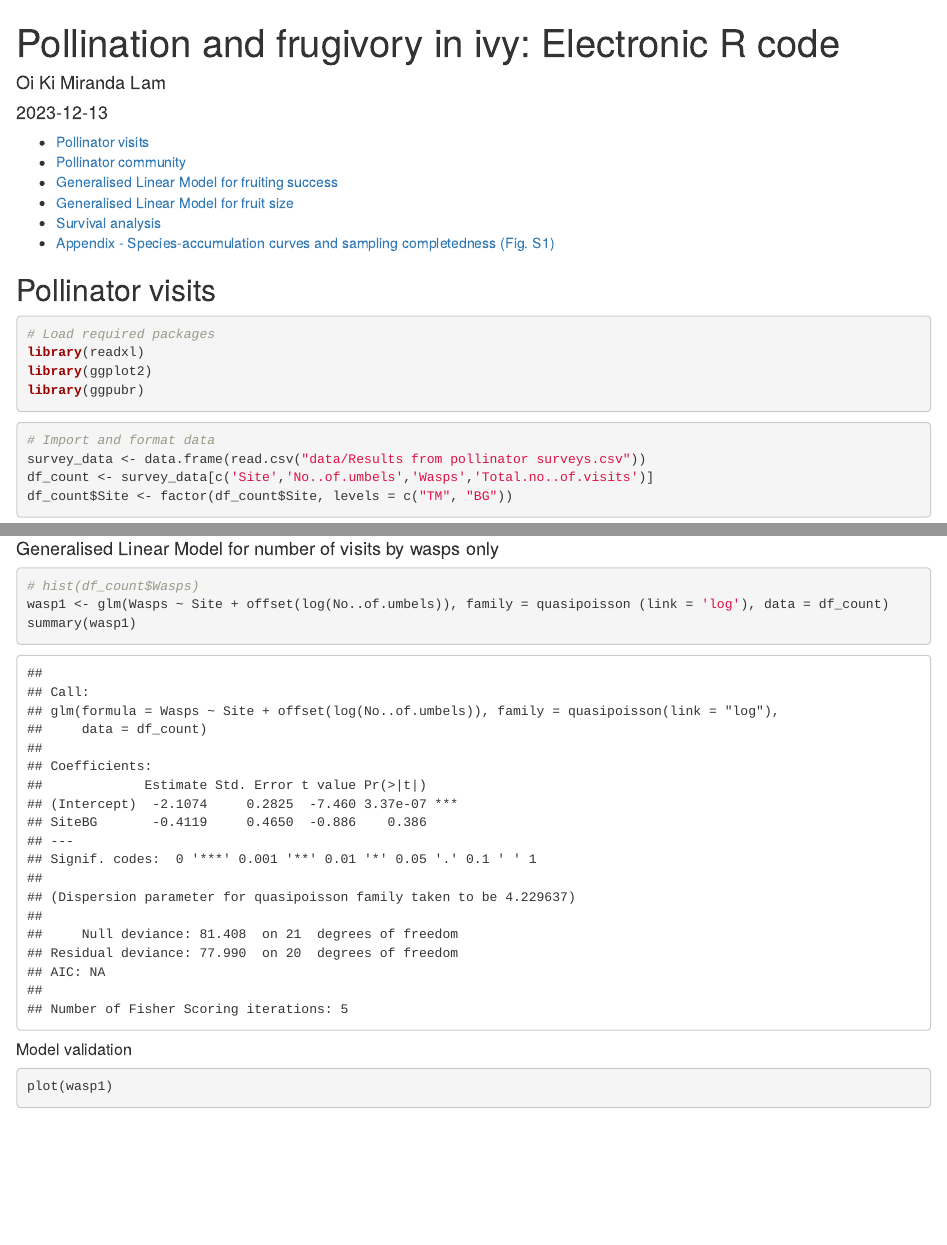
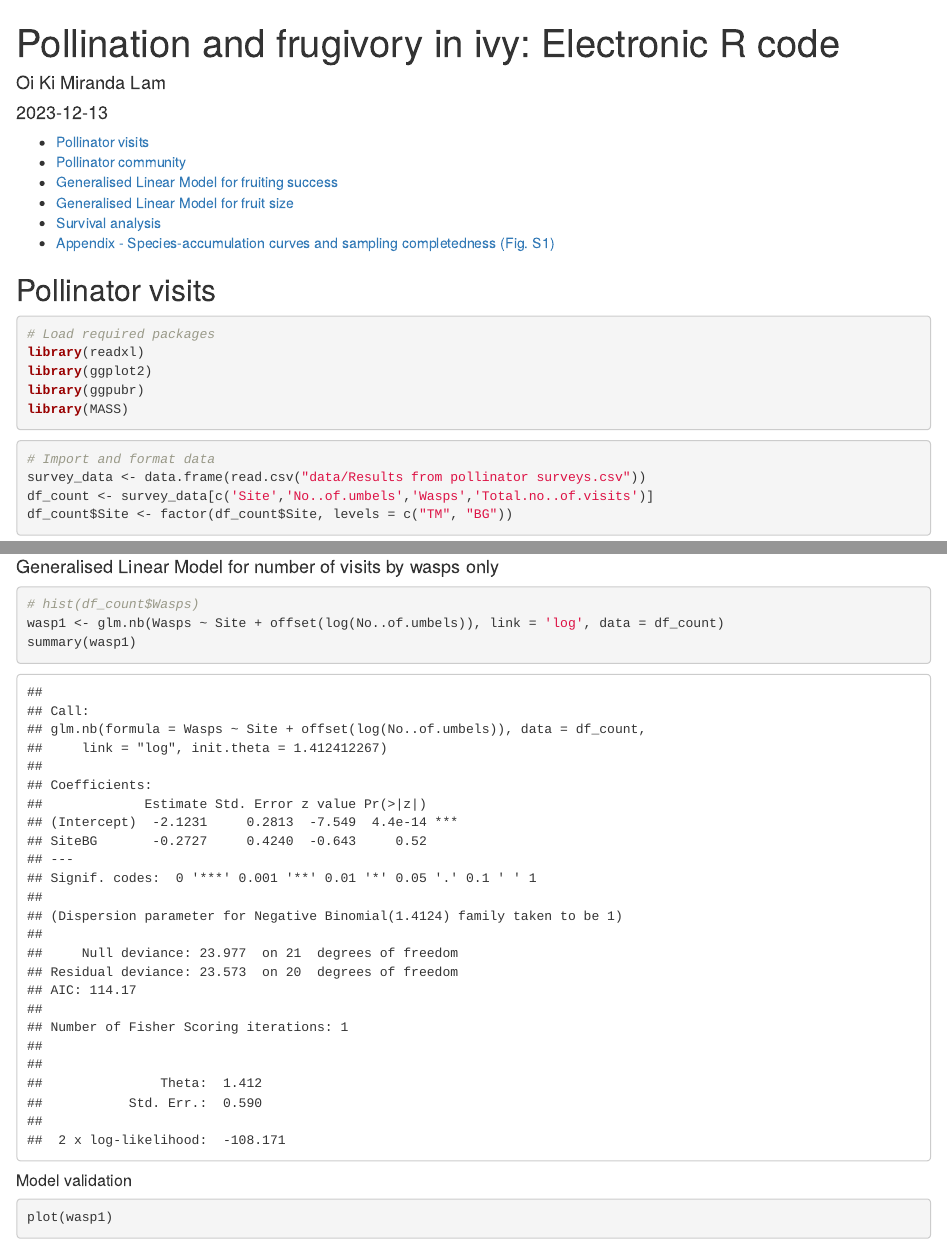
Before and after one commit to mirandalam/ivy-pollination, an R Markdown document (Ivy pollination study R code.Rmd): the page in a window 1100 px wide, from its top, and a second part further down, joined at a grey line. Rendered offline with R 4.5, knitr and Pandoc, with nearby package versions; code that draws random numbers runs with fixed seeds of ours.

Commit message:
change to negative binomial error structure for glm of number of wasp visit

````diff
--- a/Ivy pollination study R code.Rmd
+++ b/Ivy pollination study R code.Rmd
@@ -14,6 +14,7 @@ output:
 library(readxl)
 library(ggplot2)
 library(ggpubr)
+library(MASS)
 ```
 
 
@@ -45,7 +46,7 @@ plot(devresid ~ df_count$Site)
 #### Generalised Linear Model for number of visits by wasps only
 ```{r}
 # hist(df_count$Wasps)
-wasp1 <- glm(Wasps ~ Site + offset(log(No..of.umbels)), family = quasipoisson (link = 'log'), data = df_count)
+wasp1 <- glm.nb(Wasps ~ Site + offset(log(No..of.umbels)), link = 'log', data = df_count)
 summary(wasp1)
 
 ```
````
